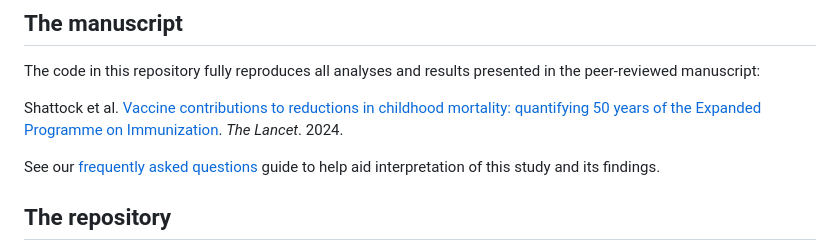
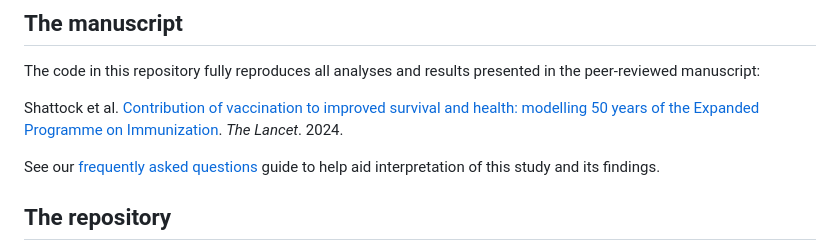
Before and after one commit to ashattock/epi50, a Markdown page: README.md, the part around the change. Drawn GitHub-style.

Commit message:
Update paper title in readme

```diff
--- a/README.md
+++ b/README.md
@@ -8,7 +8,7 @@ An analytical framework to estimate the global public health impact of 50 years
 
 The code in this repository fully reproduces all analyses and results presented in the peer-reviewed manuscript:
 
-Shattock et al. [Vaccine contributions to reductions in childhood mortality: quantifying 50 years of the Expanded Programme on Immunization](https://authors.elsevier.com/sd/article/S0140-6736(24)00850-X). _The Lancet_. 2024.
+Shattock et al. [Contribution of vaccination to improved survival and health: modelling 50 years of the Expanded Programme on Immunization](https://authors.elsevier.com/sd/article/S0140-6736(24)00850-X). _The Lancet_. 2024.
 
 See our [frequently asked questions](https://github.com/WorldHealthOrganization/epi50-vaccine-impact/tree/master/Frequently%20Asked%20Questions.pdf) guide to help aid interpretation of this study and its findings.
 
```
